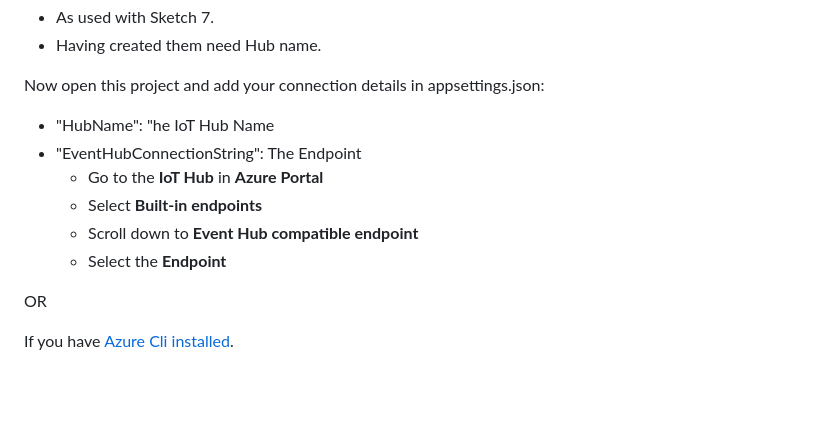
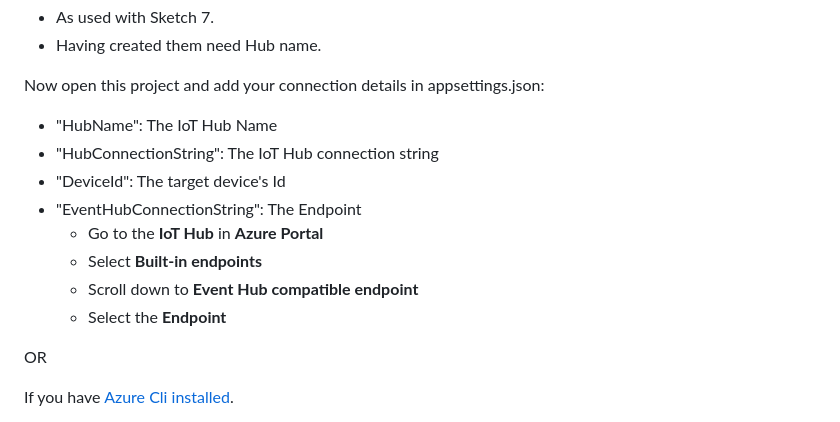
Before and after one commit to djaus2/GPSMapIoTHub, a Markdown page: README.md, the part around the change. Drawn GitHub-style; blank space fills up the shorter version.

```diff
--- a/README.md
+++ b/README.md
@@ -48,13 +48,16 @@ Azure IoT Hub and Device
 - Having created them need Hub name.
 
 Now open this project and add your connection details in appsettings.json:
-- "HubName": "he IoT Hub Name
+- "HubName": The IoT Hub Name
+- "HubConnectionString": The IoT Hub connection string
+- "DeviceId": The target device's Id
 - "EventHubConnectionString": The Endpoint
   - Go to the **IoT Hub** in **Azure Portal**
   - Select **Built-in endpoints**
   - Scroll down to **Event Hub compatible endpoint**
   - Select the **Endpoint**
 
+
 OR
 
 If you have [Azure Cli installed](https://learn.microsoft.com/en-us/cli/azure/install-azure-cli-windows?tabs=azure-cli).
```
